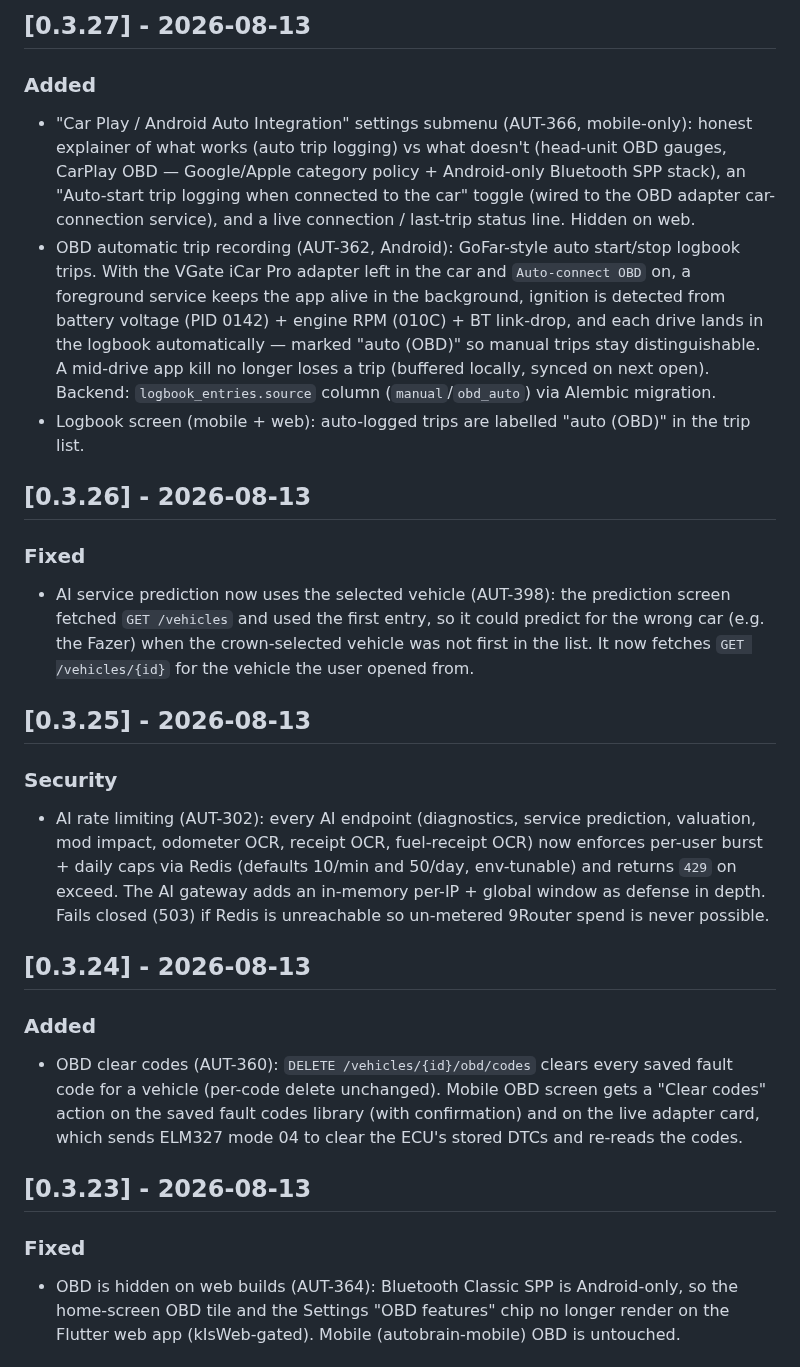
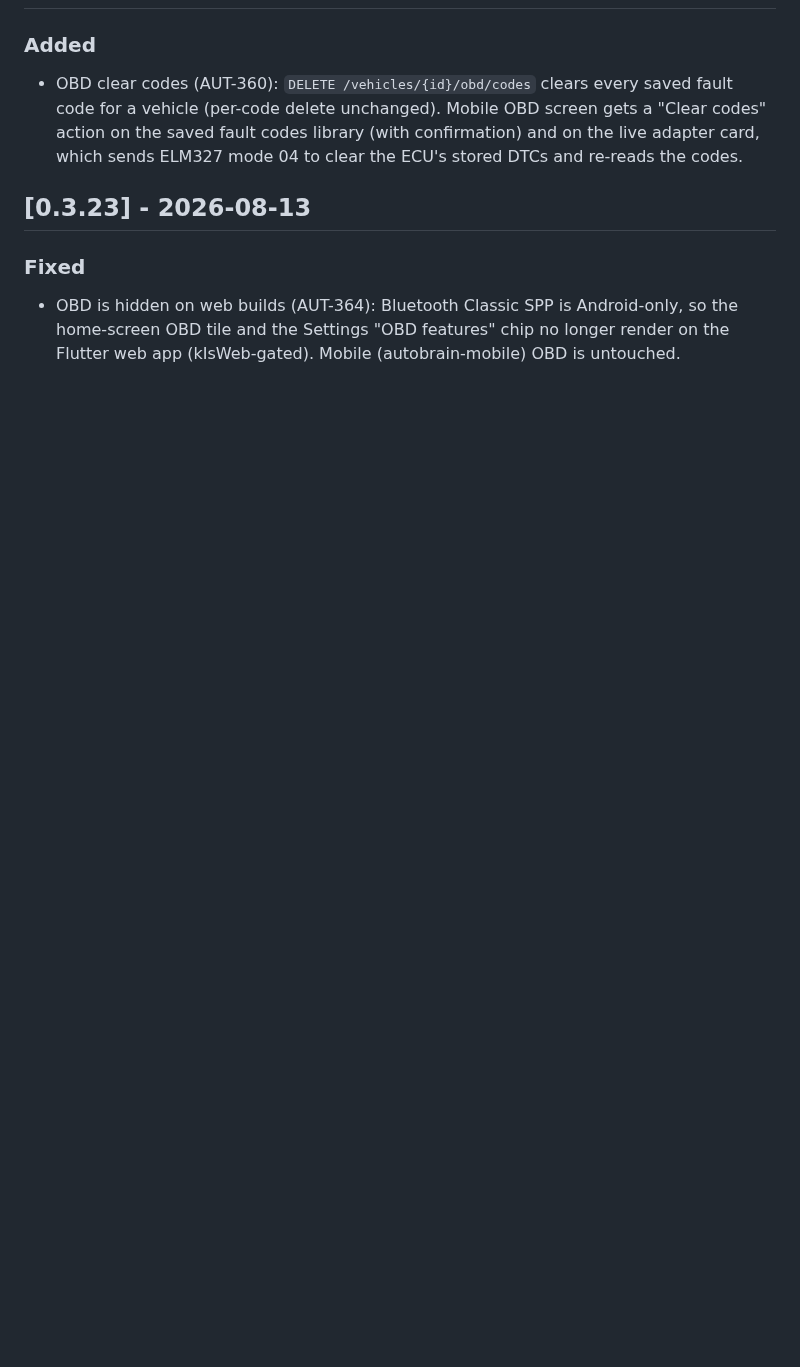
Before and after one commit to CannonFodder151/autobrainservice-website, a Markdown page: CHANGELOG.md, the part around one of its changes. Drawn GitHub-style; blank space fills up the shorter version.

```diff
--- a/CHANGELOG.md
+++ b/CHANGELOG.md
@@ -52,19 +30,3 @@ Format follows [Keep a Changelog](https://keepachangelog.com/).
-## [0.3.27] - 2026-08-13
-### Added
-- "Car Play / Android Auto Integration" settings submenu (AUT-366, mobile-only): honest explainer of what works (auto trip logging) vs what doesn't (head-unit OBD gauges, CarPlay OBD — Google/Apple category policy + Android-only Bluetooth SPP stack), an "Auto-start trip logging when connected to the car" toggle (wired to the OBD adapter car-connection service), and a live connection / last-trip status line. Hidden on web.
-- OBD automatic trip recording (AUT-362, Android): GoFar-style auto start/stop logbook trips. With the VGate iCar Pro adapter left in the car and `Auto-connect OBD` on, a foreground service keeps the app alive in the background, ignition is detected from battery voltage (PID 0142) + engine RPM (010C) + BT link-drop, and each drive lands in the logbook automatically — marked "auto (OBD)" so manual trips stay distinguishable. A mid-drive app kill no longer loses a trip (buffered locally, synced on next open). Backend: `logbook_entries.source` column (`manual`/`obd_auto`) via Alembic migration.
-- Logbook screen (mobile + web): auto-logged trips are labelled "auto (OBD)" in the trip list.
-
-
-## [0.3.26] - 2026-08-13
-### Fixed
-- AI service prediction now uses the selected vehicle (AUT-398): the prediction screen fetched `GET /vehicles` and used the first entry, so it could predict for the wrong car (e.g. the Fazer) when the crown-selected vehicle was not first in the list. It now fetches `GET /vehicles/{id}` for the vehicle the user opened from.
-
-## [0.3.25] - 2026-08-13
-### Security
-- AI rate limiting (AUT-302): every AI endpoint (diagnostics, service prediction, valuation, mod impact, odometer OCR, receipt OCR, fuel-receipt OCR) now enforces per-user burst + daily caps via Redis (defaults 10/min and 50/day, env-tunable) and returns `429` on exceed. The AI gateway adds an in-memory per-IP + global window as defense in depth. Fails closed (503) if Redis is unreachable so un-metered 9Router spend is never possible.
-
-## [0.3.24] - 2026-08-13
 ### Added
 - OBD clear codes (AUT-360): `DELETE /vehicles/{id}/obd/codes` clears every saved fault code for a vehicle (per-code delete unchanged). Mobile OBD screen gets a "Clear codes" action on the saved fault codes library (with confirmation) and on the live adapter card, which sends ELM327 mode 04 to clear the ECU's stored DTCs and re-reads the codes.
 
```
Also changed, not shown: other parts of CHANGELOG.md (+0 -29 lines).
